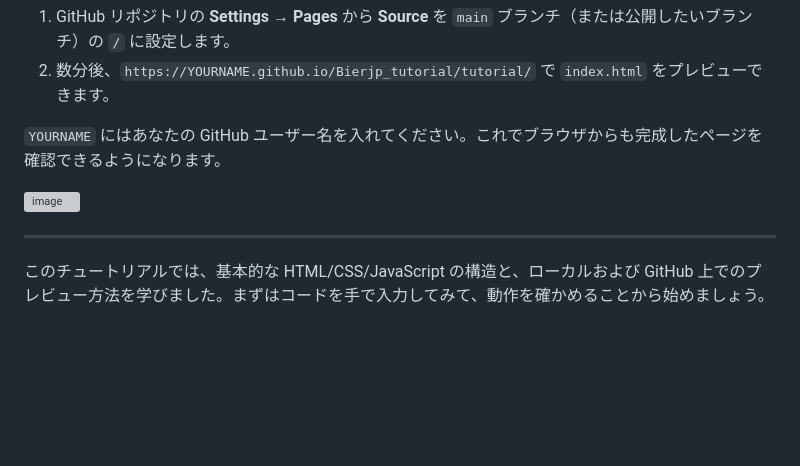
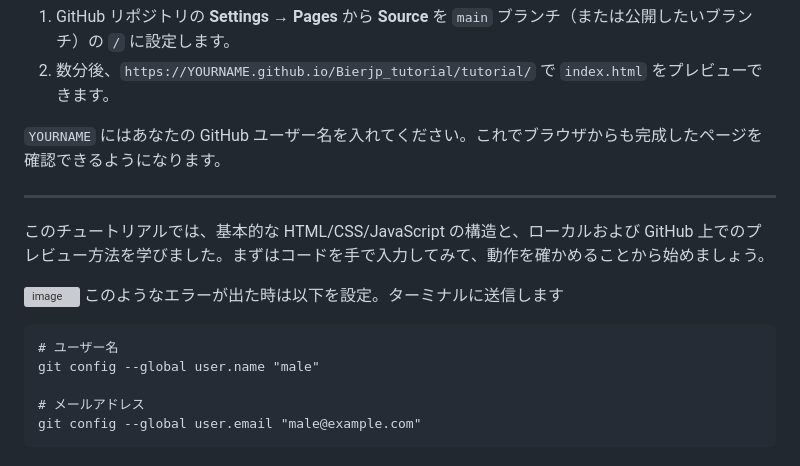
Before and after one commit to kazuki326/Bierjp_tutorial, a Markdown page: README.md, the part around the change. GitHub-like rendering; blank space fills up the shorter version; grey boxes are pictures that could not be loaded.

````diff
--- a/README.md
+++ b/README.md
@@ -101,11 +101,18 @@ VS Code を使う場合は [Live Server](https://marketplace.visualstudio.com/it
 
 `YOURNAME` にはあなたの GitHub ユーザー名を入れてください。これでブラウザからも完成したページを確認できるようになります。
 
+---
+
+このチュートリアルでは、基本的な HTML/CSS/JavaScript の構造と、ローカルおよび GitHub 上でのプレビュー方法を学びました。まずはコードを手で入力してみて、動作を確かめることから始めましょう。
+
 
 
 ![image](https://github.com/user-attachments/assets/14b10788-a413-45a2-a0ac-ebda381c7983)
+このようなエラーが出た時は以下を設定。ターミナルに送信します
+```
+# ユーザー名
+git config --global user.name "male"
 
-
----
-
-このチュートリアルでは、基本的な HTML/CSS/JavaScript の構造と、ローカルおよび GitHub 上でのプレビュー方法を学びました。まずはコードを手で入力してみて、動作を確かめることから始めましょう。
+# メールアドレス
+git config --global user.email "male@example.com"
+```
````
